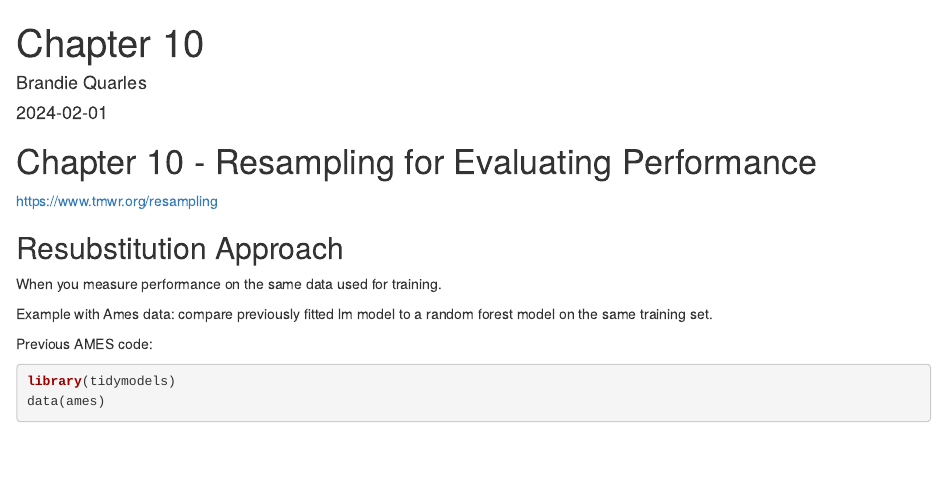
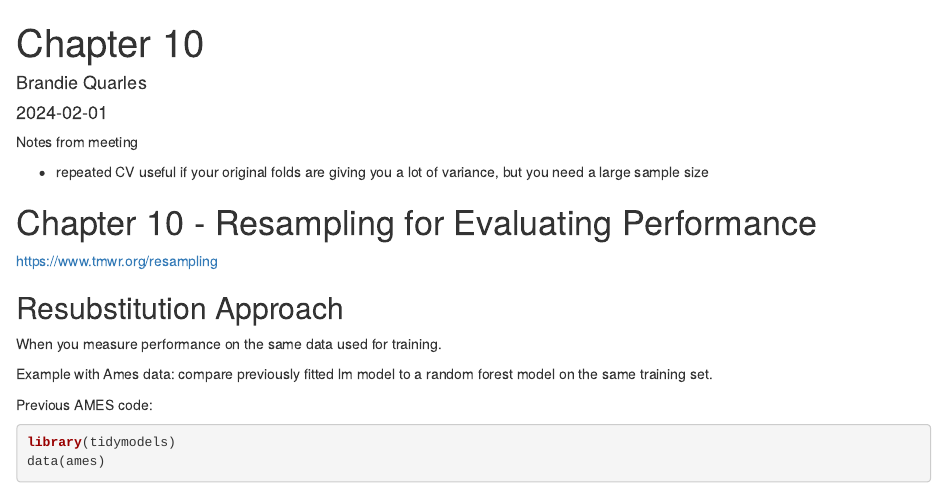
Before and after one commit to BrandieQC/Rclub_tidymodels, an R Markdown document (ch10.Rmd): the page in a window 1100 px wide, from its top. Rendered offline with R 4.5, knitr and Pandoc, with nearby package versions; some code elsewhere in the file could not run offline; common packages that the code uses without loading them are loaded.

Commit message:
Added notes from the meeting.

````diff
--- a/ch10.Rmd
+++ b/ch10.Rmd
@@ -10,6 +10,10 @@ output:
 ```{r setup, include=FALSE}
 knitr::opts_chunk$set(echo = TRUE)
 ```
+
+Notes from meeting
+
+-   repeated CV useful if your original folds are giving you a lot of variance, but you need a large sample size
 
 # Chapter 10 - Resampling for Evaluating Performance
 
````
Also changed, not shown: ch10.Rmd (2 more changed lines).
